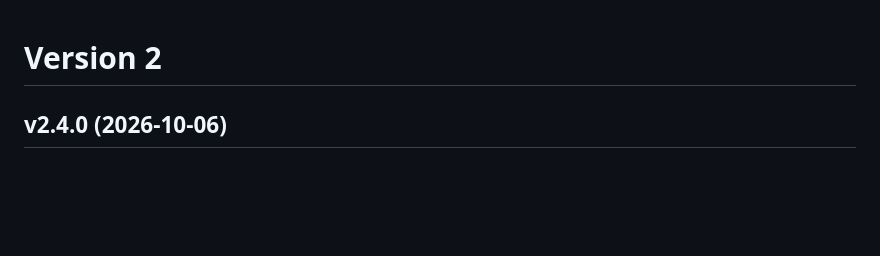
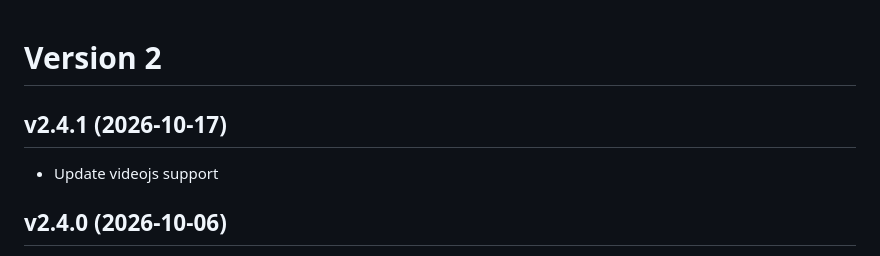
Before and after one commit to reasonset/localwebmediaplayer, a Markdown page: CHANGELOG.md, the part around the change. Drawn GitHub-style; blank space fills up the shorter version.

Commit message:
Update CHANGELOG

```diff
--- a/CHANGELOG.md
+++ b/CHANGELOG.md
@@ -1,4 +1,8 @@
 # Version 2
+
+## v2.4.1 (2026-10-17)
+
+* Update videojs support
 
 ## v2.4.0 (2026-10-06)
 
```
